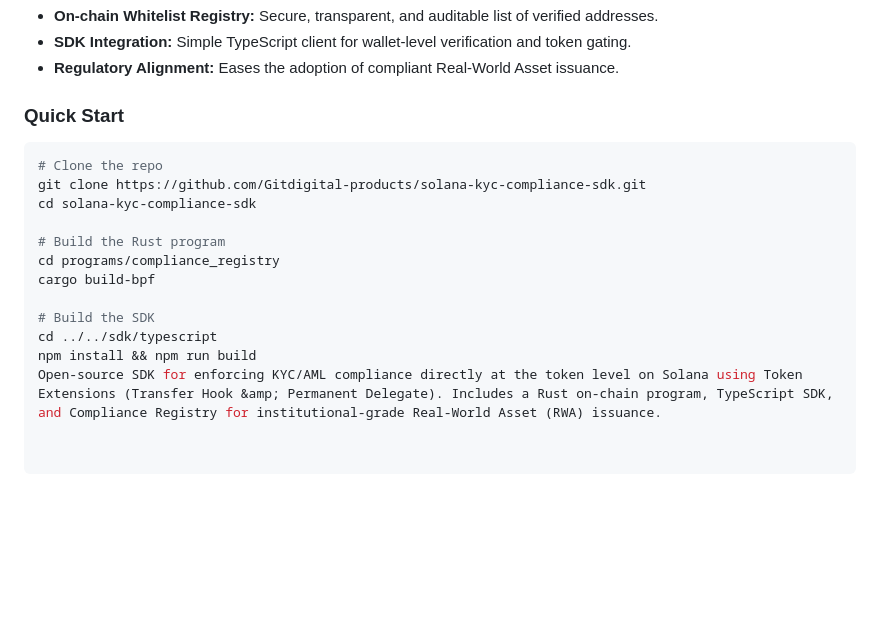
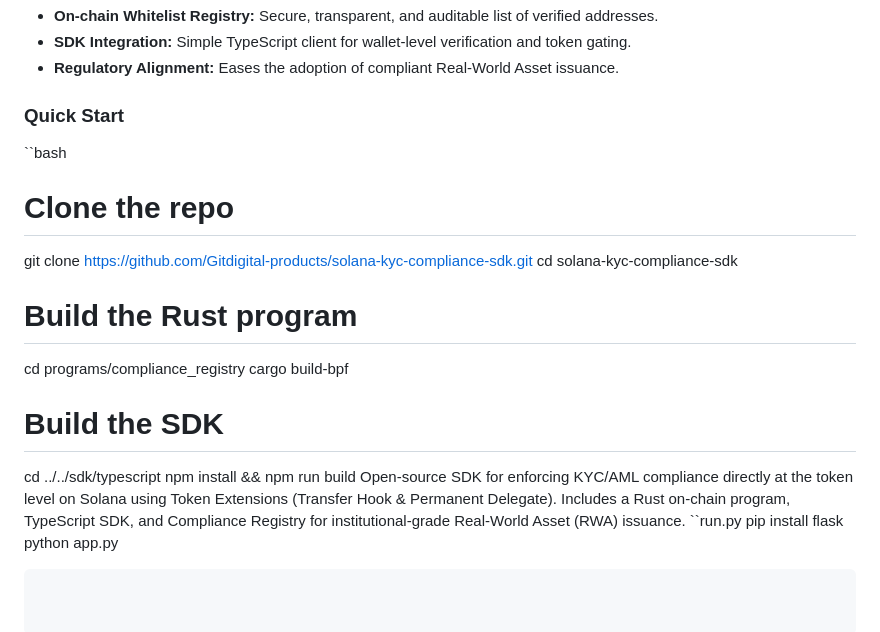
Before and after one commit to Gitdigital-products/solana-compliance-registry, a Markdown page: README.md, the part around the change. GitHub-like rendering; blank space fills up the shorter version.

Commit message:
Update README.md
Signed-off-by: Richard Kindler <223166946+RickCreator87@users.noreply.github.com>

````diff
--- a/README.md
+++ b/README.md
@@ -165,7 +165,7 @@ A compliance layer designed to bridge institutional KYC/AML processes with Solan
 - **Regulatory Alignment:** Eases the adoption of compliant Real-World Asset issuance.
 
 ### Quick Start
-```bash
+``bash
 # Clone the repo
 git clone https://github.com/Gitdigital-products/solana-kyc-compliance-sdk.git
 cd solana-kyc-compliance-sdk
@@ -178,3 +178,7 @@ cargo build-bpf
 cd ../../sdk/typescript
 npm install && npm run build
 Open-source SDK for enforcing KYC/AML compliance directly at the token level on Solana using Token Extensions (Transfer Hook &amp; Permanent Delegate). Includes a Rust on-chain program, TypeScript SDK, and Compliance Registry for institutional-grade Real-World Asset (RWA) issuance.
+``run.py
+pip install flask
+python app.py
+```
````
